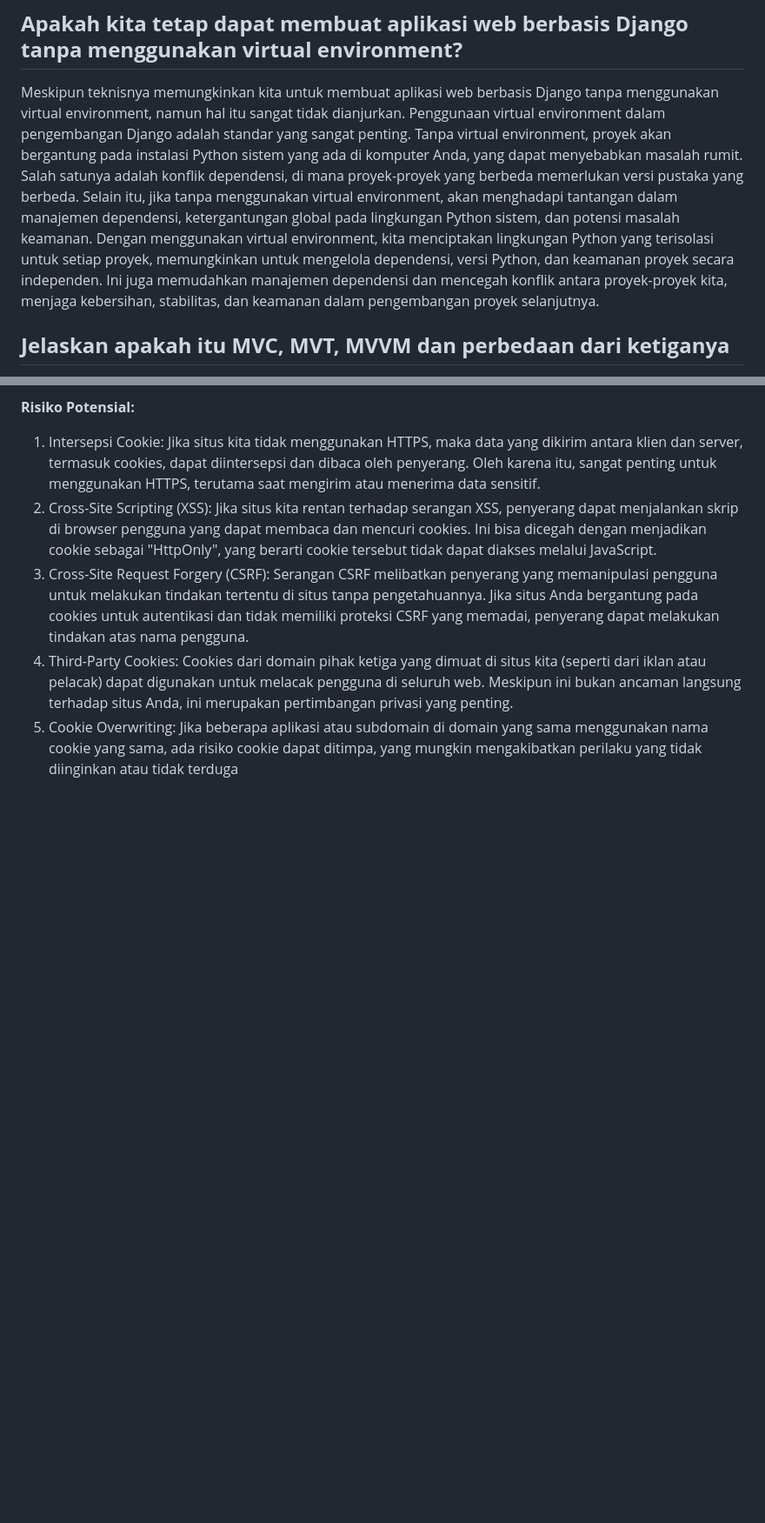
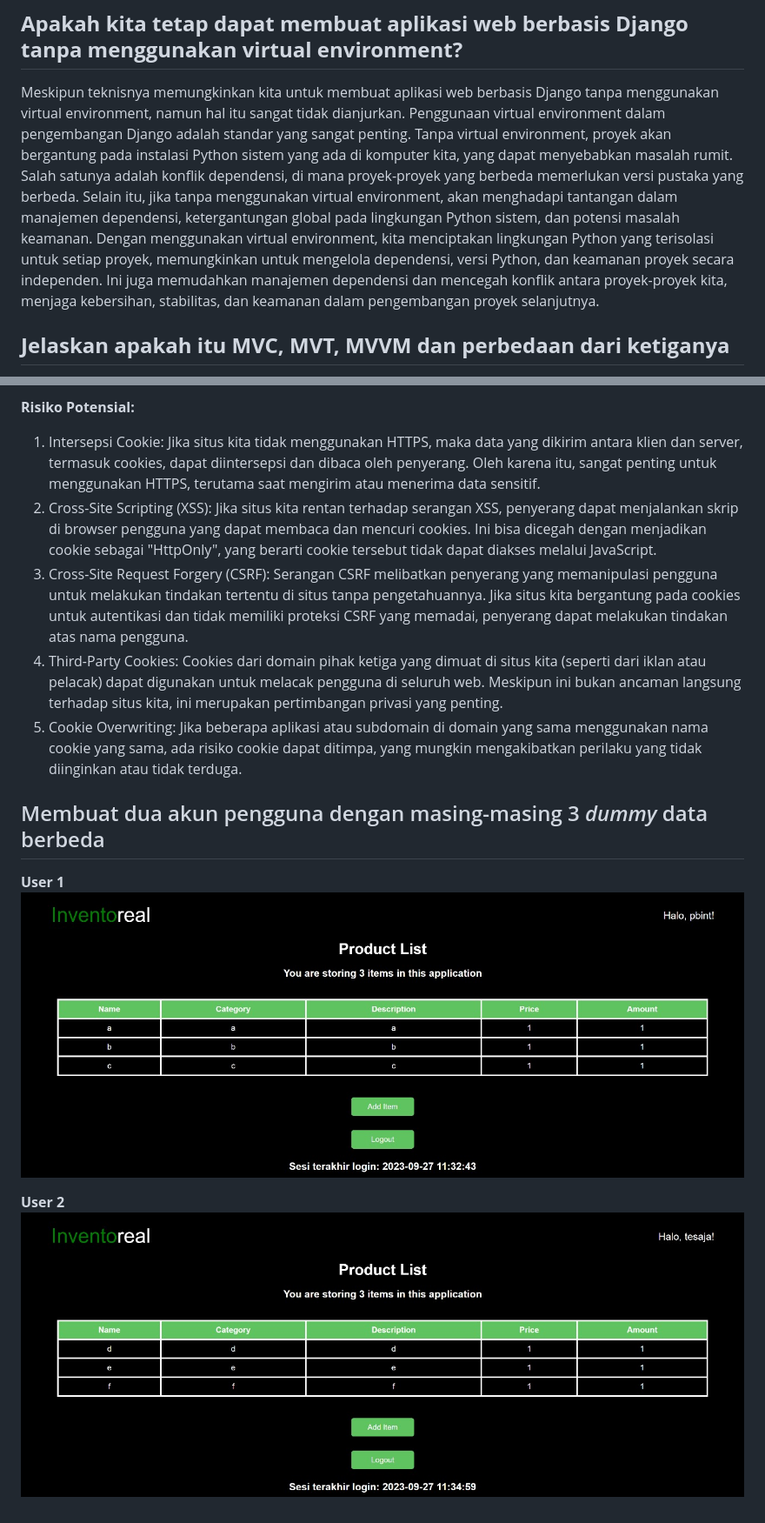
Before and after one commit to Fadeeaal/inventoreal, a Markdown page: README.md, 2 parts joined by grey strips. Shown at 87% size. GitHub-like rendering; pictures changed too: img-properties/user1.jpg (added), img-properties/user2.jpg (added); blank space fills up the shorter version.

```diff
--- a/README.md
+++ b/README.md
@@ -151,7 +151,7 @@ Virtual environment adalah komponen penting dalam pengembangan perangkat lunak P
 
 ## **Apakah kita tetap dapat membuat aplikasi web berbasis Django tanpa menggunakan virtual environment?**
 
-Meskipun teknisnya memungkinkan kita untuk membuat aplikasi web berbasis Django tanpa menggunakan virtual environment, namun hal itu sangat tidak dianjurkan. Penggunaan virtual environment dalam pengembangan Django adalah standar yang sangat penting. Tanpa virtual environment, proyek akan bergantung pada instalasi Python sistem yang ada di komputer Anda, yang dapat menyebabkan masalah rumit. Salah satunya adalah konflik dependensi, di mana proyek-proyek yang berbeda memerlukan versi pustaka yang berbeda. Selain itu, jika tanpa menggunakan virtual environment, akan menghadapi tantangan dalam manajemen dependensi, ketergantungan global pada lingkungan Python sistem, dan potensi masalah keamanan. Dengan menggunakan virtual environment, kita menciptakan lingkungan Python yang terisolasi untuk setiap proyek, memungkinkan untuk mengelola dependensi, versi Python, dan keamanan proyek secara independen. Ini juga memudahkan manajemen dependensi dan mencegah konflik antara proyek-proyek kita, menjaga kebersihan, stabilitas, dan keamanan dalam pengembangan proyek selanjutnya.
+Meskipun teknisnya memungkinkan kita untuk membuat aplikasi web berbasis Django tanpa menggunakan virtual environment, namun hal itu sangat tidak dianjurkan. Penggunaan virtual environment dalam pengembangan Django adalah standar yang sangat penting. Tanpa virtual environment, proyek akan bergantung pada instalasi Python sistem yang ada di komputer kita, yang dapat menyebabkan masalah rumit. Salah satunya adalah konflik dependensi, di mana proyek-proyek yang berbeda memerlukan versi pustaka yang berbeda. Selain itu, jika tanpa menggunakan virtual environment, akan menghadapi tantangan dalam manajemen dependensi, ketergantungan global pada lingkungan Python sistem, dan potensi masalah keamanan. Dengan menggunakan virtual environment, kita menciptakan lingkungan Python yang terisolasi untuk setiap proyek, memungkinkan untuk mengelola dependensi, versi Python, dan keamanan proyek secara independen. Ini juga memudahkan manajemen dependensi dan mencegah konflik antara proyek-proyek kita, menjaga kebersihan, stabilitas, dan keamanan dalam pengembangan proyek selanjutnya.
 
 ## **Jelaskan apakah itu MVC, MVT, MVVM dan perbedaan dari ketiganya**
 
@@ -742,6 +742,13 @@ Penggunaan cookies dalam pengembangan web membawa sejumlah manfaat, tetapi ada j
 **Risiko Potensial:**
 1. Intersepsi Cookie: Jika situs kita tidak menggunakan HTTPS, maka data yang dikirim antara klien dan server, termasuk cookies, dapat diintersepsi dan dibaca oleh penyerang. Oleh karena itu, sangat penting untuk menggunakan HTTPS, terutama saat mengirim atau menerima data sensitif.
 2. Cross-Site Scripting (XSS): Jika situs kita rentan terhadap serangan XSS, penyerang dapat menjalankan skrip di browser pengguna yang dapat membaca dan mencuri cookies. Ini bisa dicegah dengan menjadikan cookie sebagai "HttpOnly", yang berarti cookie tersebut tidak dapat diakses melalui JavaScript.
-3. Cross-Site Request Forgery (CSRF): Serangan CSRF melibatkan penyerang yang memanipulasi pengguna untuk melakukan tindakan tertentu di situs tanpa pengetahuannya. Jika situs Anda bergantung pada cookies untuk autentikasi dan tidak memiliki proteksi CSRF yang memadai, penyerang dapat melakukan tindakan atas nama pengguna.
-4. Third-Party Cookies: Cookies dari domain pihak ketiga yang dimuat di situs kita (seperti dari iklan atau pelacak) dapat digunakan untuk melacak pengguna di seluruh web. Meskipun ini bukan ancaman langsung terhadap situs Anda, ini merupakan pertimbangan privasi yang penting.
-5. Cookie Overwriting: Jika beberapa aplikasi atau subdomain di domain yang sama menggunakan nama cookie yang sama, ada risiko cookie dapat ditimpa, yang mungkin mengakibatkan perilaku yang tidak diinginkan atau tidak terduga
+3. Cross-Site Request Forgery (CSRF): Serangan CSRF melibatkan penyerang yang memanipulasi pengguna untuk melakukan tindakan tertentu di situs tanpa pengetahuannya. Jika situs kita bergantung pada cookies untuk autentikasi dan tidak memiliki proteksi CSRF yang memadai, penyerang dapat melakukan tindakan atas nama pengguna.
+4. Third-Party Cookies: Cookies dari domain pihak ketiga yang dimuat di situs kita (seperti dari iklan atau pelacak) dapat digunakan untuk melacak pengguna di seluruh web. Meskipun ini bukan ancaman langsung terhadap situs kita, ini merupakan pertimbangan privasi yang penting.
+5. Cookie Overwriting: Jika beberapa aplikasi atau subdomain di domain yang sama menggunakan nama cookie yang sama, ada risiko cookie dapat ditimpa, yang mungkin mengakibatkan perilaku yang tidak diinginkan atau tidak terduga.
+
+## Membuat dua akun pengguna dengan masing-masing 3 _dummy_ data berbeda
+**User 1**
+![Alt text](img-properties/user1.jpg)
+
+**User 2**
+![Alt text](img-properties/user2.jpg)
```
Also changed, not shown: other parts of README.md (+4 -4 lines), 3 other files.
